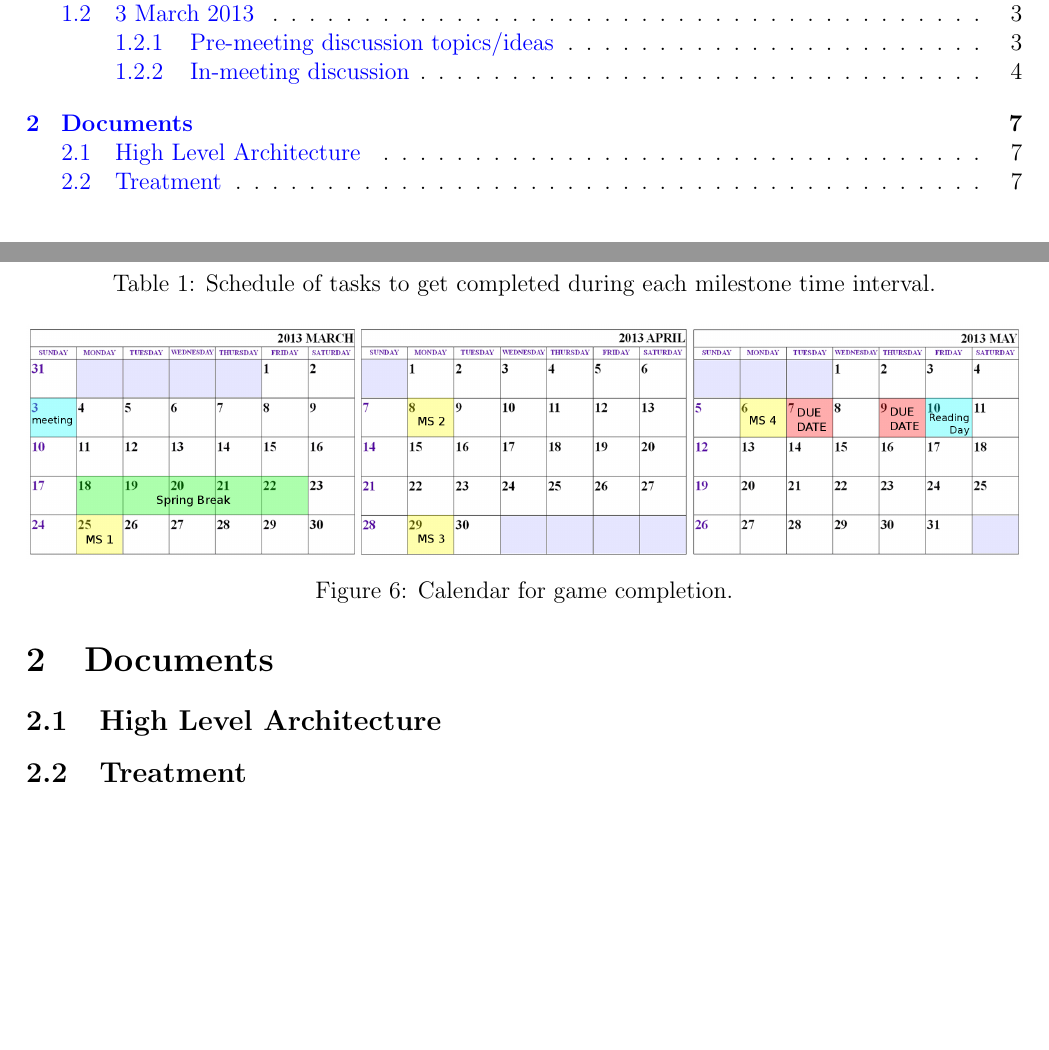
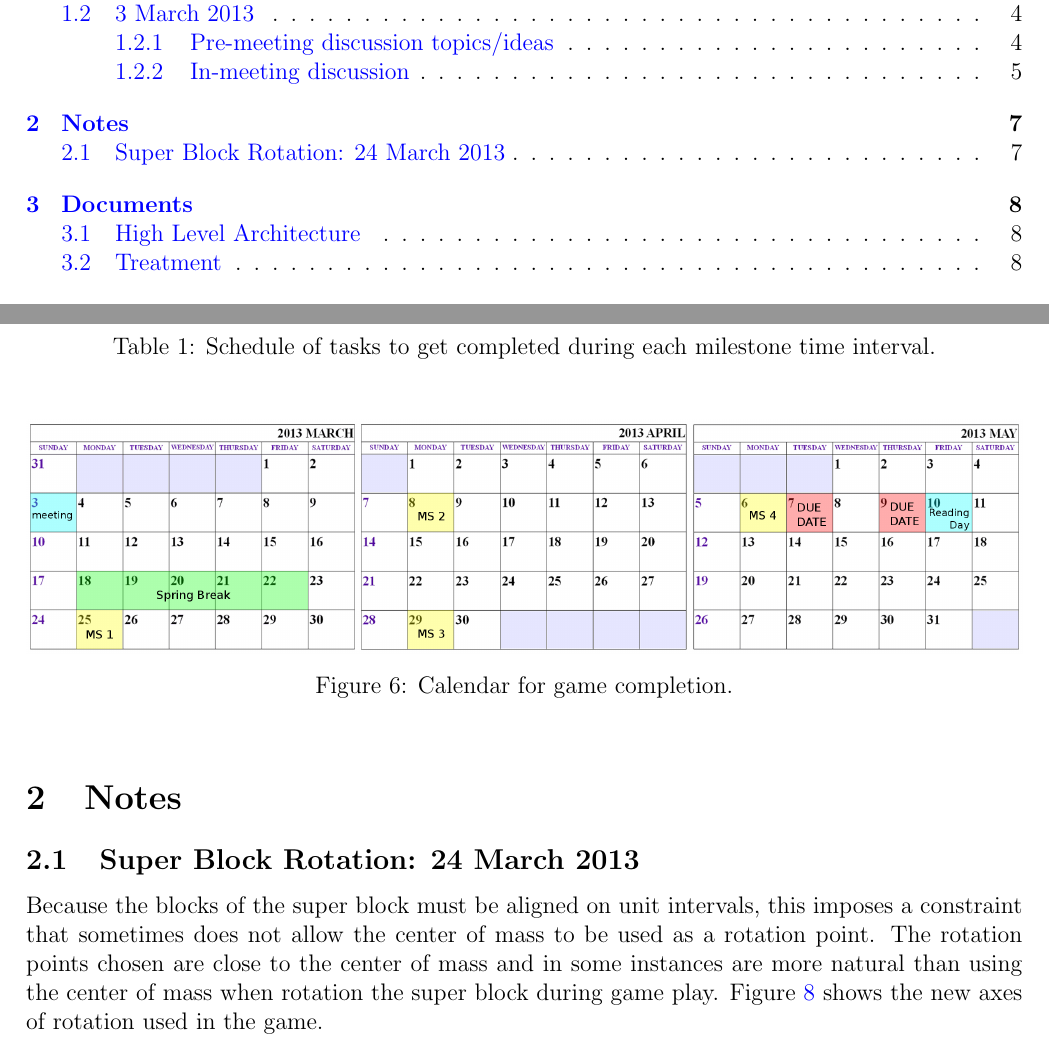
Before and after one commit to ErrorsAndGlitches/t3d, a LaTeX document (latex/t3d.tex, which reads latex/notes/notes.tex): two parts of pages 1 and 7 of 8 before the commit and two parts of pages 1 and 7 of 9 after it, joined at a grey line, cut so that both start at the same text, the shorter picture padded with empty space. Compiled offline with pdfLaTeX.

Commit message:
Update documentation to include new axes of rotation Added a Notes section to include small updates to documentation

```diff
--- /dev/null
+++ b/latex/notes/notes.tex
@@ -0,0 +1,13 @@
+\sn{Notes}
+
+\ssn{Super Block Rotation: 24 March 2013}
+
+Because the blocks of the super block must be aligned on unit intervals, this
+imposes a constraint that sometimes does not allow the center of mass to be
+used as a rotation point.  The rotation points chosen are close to the center
+of mass and in some instances are more natural than using the center of mass
+when rotation the super block during game play. Figure \ref{fig:superBlocks-2}
+shows the new axes of rotation used in the game.
+
+\figwpdf{notes/pics}{superBlocks-2}{A set of superblocks to be included in the
+T3D game. The new axes of rotation are also included in the drawings.}{0.7}
```
Also changed, not shown: latex/t3d.tex (+1 -0 lines), latex/notes/pics/superBlocks-2.pdf (added), 1 other file.
